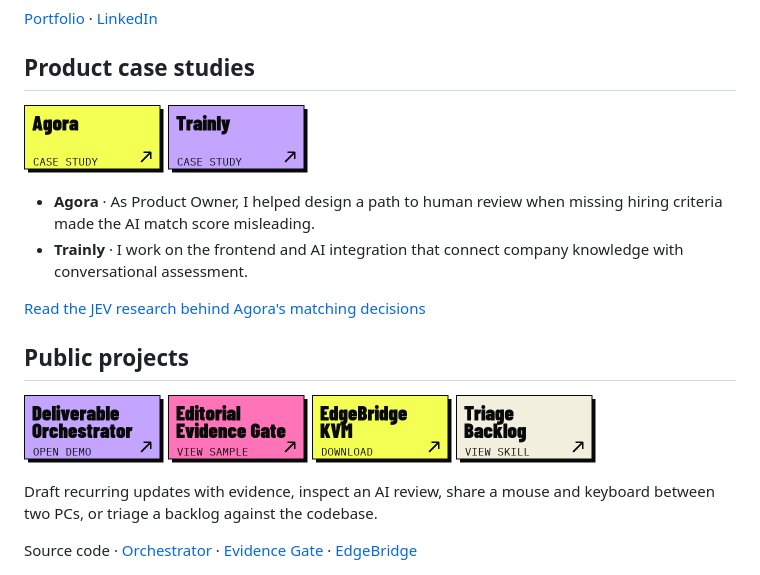
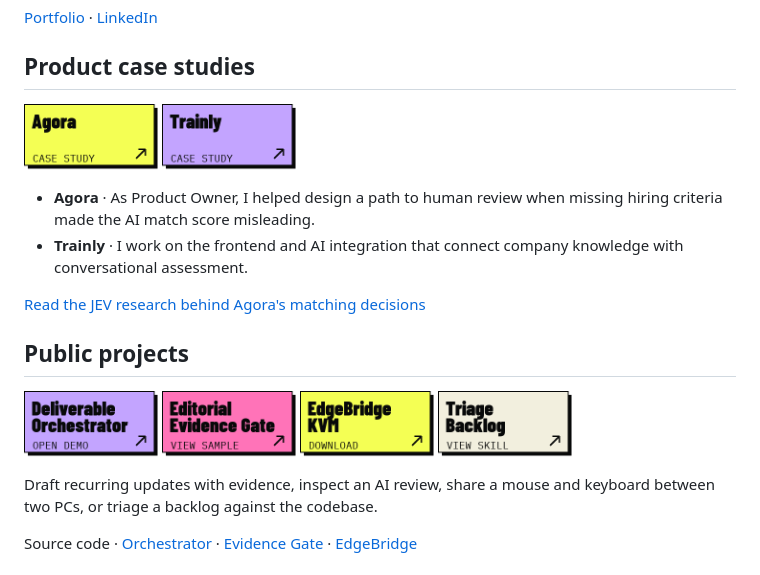
Before and after one commit to tomigarbarino/tomigarbarino, a Markdown page: README.md, the part around the change. Drawn GitHub-style.

Commit message:
Fit two cards at 360px and refresh cached card images

```diff
--- a/README.md
+++ b/README.md
@@ -16,8 +16,8 @@ I take AI features from customer discovery through product decisions, implementa
 ## Product case studies
 
 <p>
-<a href="https://tomas-garbarino.vercel.app/en/agora"><img src="assets/link-agora.png" width="140" height="70" alt="Agora case study"></a>
-<a href="https://tomas-garbarino.vercel.app/en/trainly"><img src="assets/link-trainly.png" width="140" height="70" alt="Trainly case study"></a>
+<a href="https://tomas-garbarino.vercel.app/en/agora"><img src="assets/card-agora.png" width="134" height="67" alt="Agora case study"></a>
+<a href="https://tomas-garbarino.vercel.app/en/trainly"><img src="assets/card-trainly.png" width="134" height="67" alt="Trainly case study"></a>
 </p>
 
 - **Agora** · As Product Owner, I helped design a path to human review when missing hiring criteria made the AI match score misleading.
@@ -28,10 +28,10 @@ I take AI features from customer discovery through product decisions, implementa
 ## Public projects
 
 <p>
-<a href="https://orquestador-entregables-tomas.vercel.app/?caso=avance"><img src="assets/link-orchestrator.png" width="140" height="70" alt="Deliverable Orchestrator: open the demo"></a>
-<a href="https://github.com/tomigarbarino/editorial-evidence-gate/blob/HEAD/examples/review.md"><img src="assets/link-evidence-gate.png" width="140" height="70" alt="Editorial Evidence Gate: view a sample review"></a>
-<a href="https://github.com/tomigarbarino/edgebridge-kvm/releases/latest"><img src="assets/link-edgebridge.png" width="140" height="70" alt="EdgeBridge KVM: download the Windows app"></a>
-<a href="https://github.com/tomigarbarino/triage-backlog"><img src="assets/link-triage.png" width="140" height="70" alt="Triage Backlog: view the Claude Code skill"></a>
+<a href="https://orquestador-entregables-tomas.vercel.app/?caso=avance"><img src="assets/card-orchestrator.png" width="134" height="67" alt="Deliverable Orchestrator: open the demo"></a>
+<a href="https://github.com/tomigarbarino/editorial-evidence-gate/blob/HEAD/examples/review.md"><img src="assets/card-evidence-gate.png" width="134" height="67" alt="Editorial Evidence Gate: view a sample review"></a>
+<a href="https://github.com/tomigarbarino/edgebridge-kvm/releases/latest"><img src="assets/card-edgebridge.png" width="134" height="67" alt="EdgeBridge KVM: download the Windows app"></a>
+<a href="https://github.com/tomigarbarino/triage-backlog"><img src="assets/card-triage.png" width="134" height="67" alt="Triage Backlog: view the Claude Code skill"></a>
 </p>
 
 Draft recurring updates with evidence, inspect an AI review, share a mouse and keyboard between two PCs, or triage a backlog against the codebase.
```
Also changed, not shown: assets/card-agora.png (renamed from assets/link-agora.png), assets/card-edgebridge.png (renamed from assets/link-edgebridge.png), assets/card-evidence-gate.png (renamed from assets/link-evidence-gate.png), assets/card-orchestrator.png (renamed from assets/link-orchestrator.png), assets/card-trainly.png (renamed from assets/link-trainly.png), assets/card-triage.png (renamed from assets/link-triage.png).
